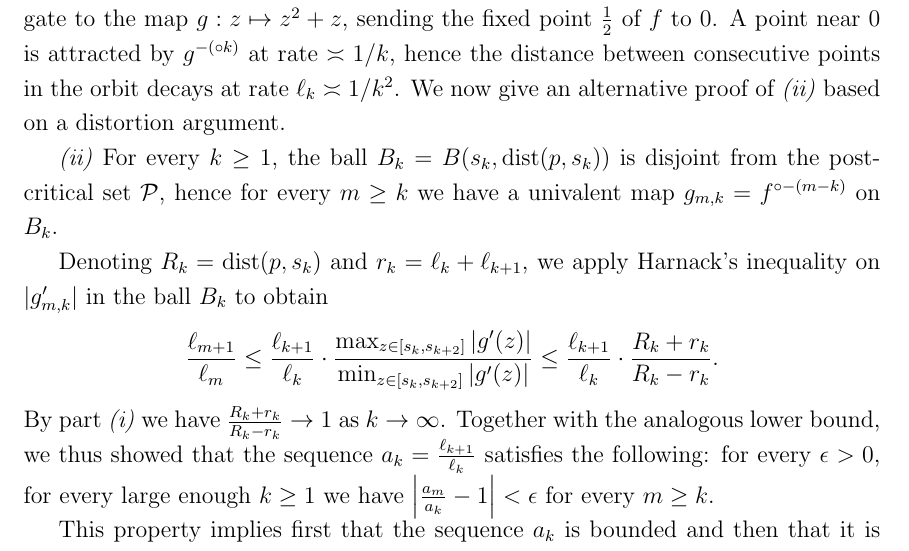
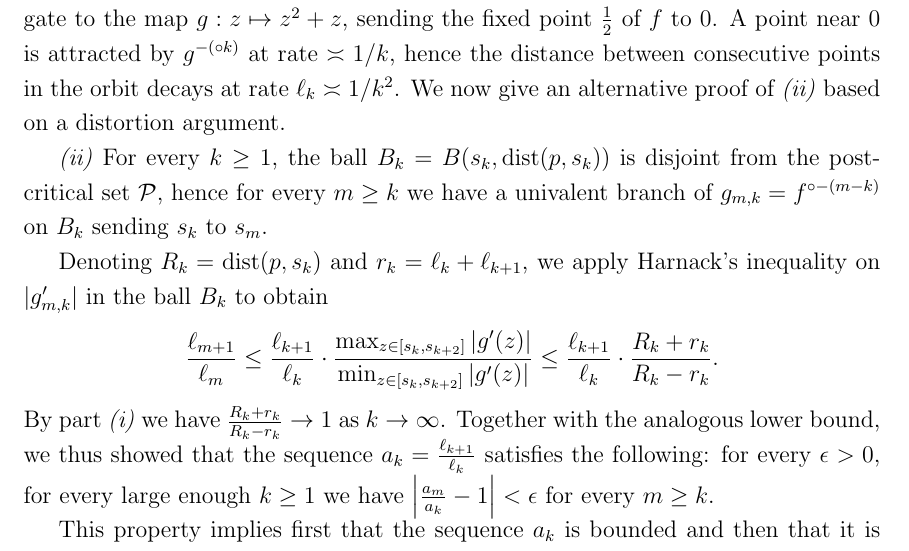
Before and after one commit to emanuel-sygal/quasiconvex, a LaTeX document (quasiconvex cauliflower.tex): part of page 13 of 17, cut so that both start at the same text. Compiled offline with pdfLaTeX.

Commit message:
actually did stuff

```diff
--- a/quasiconvex cauliflower.tex
+++ b/quasiconvex cauliflower.tex
@@ -499,7 +499,7 @@ To estimate the length of each summand, we introduce the notation
 
 		\emph{(ii)} For every $k \geq 1$, the ball $B_k = B(s_k, \dist(p,s_k))$
 		is disjoint from the post-critical set $\PostCrit$, hence for every $m \geq k$ we have
-		a univalent map $g_{m,k}=f^{\circ -(m-k)}$ on $B_k$.
+		a univalent branch of $g_{m,k}=f^{\circ -(m-k)}$ on $B_k$ sending $s_k$ to $s_m$.
 
 		Denoting $R_k= \dist(p,s_k)$ and $r_k = \ell_k+\ell_{k+1}$, we apply Harnack's inequality on $|g_{m,k}'|$ in the ball $B_k$ to obtain
 		\begin{equation*}
```
